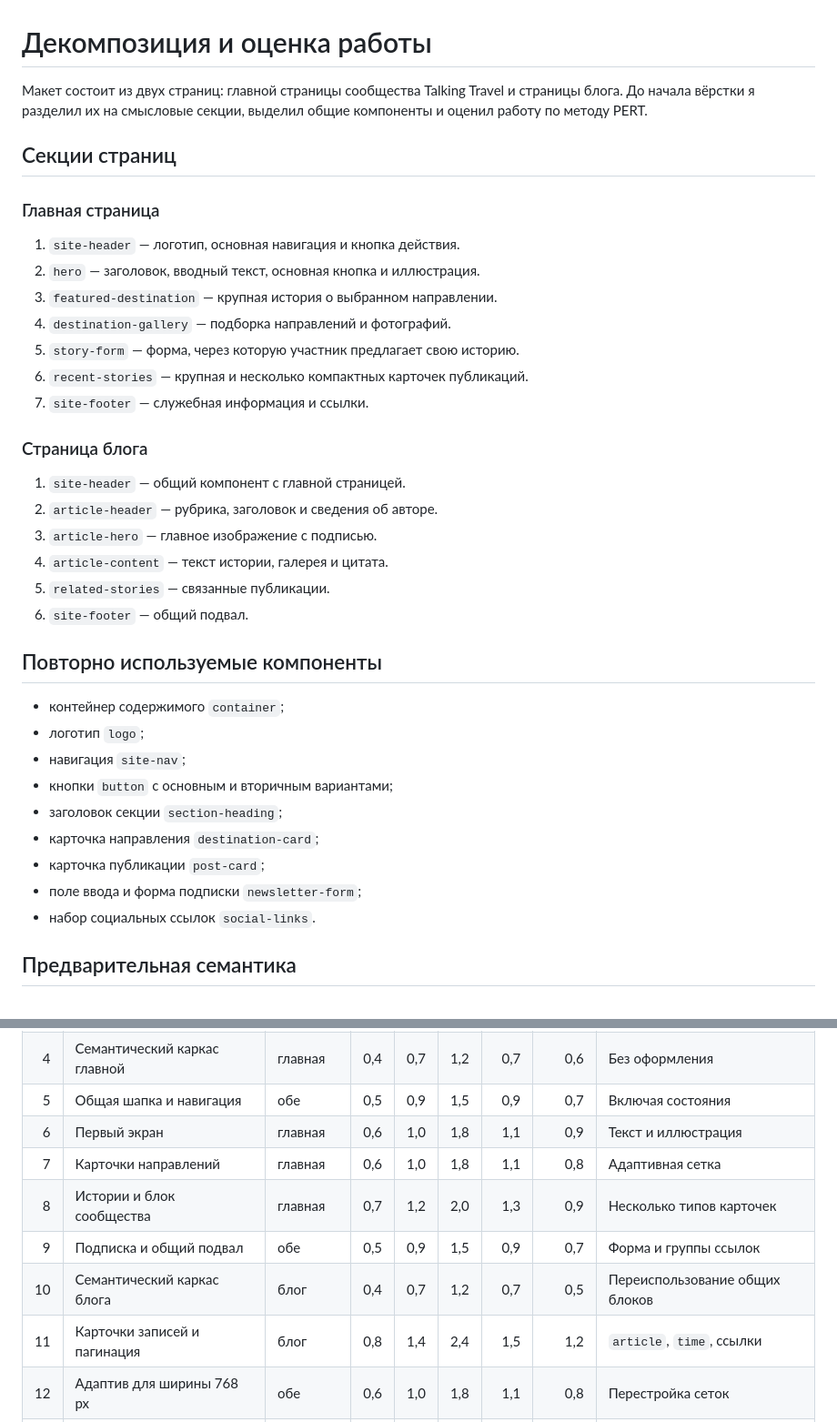
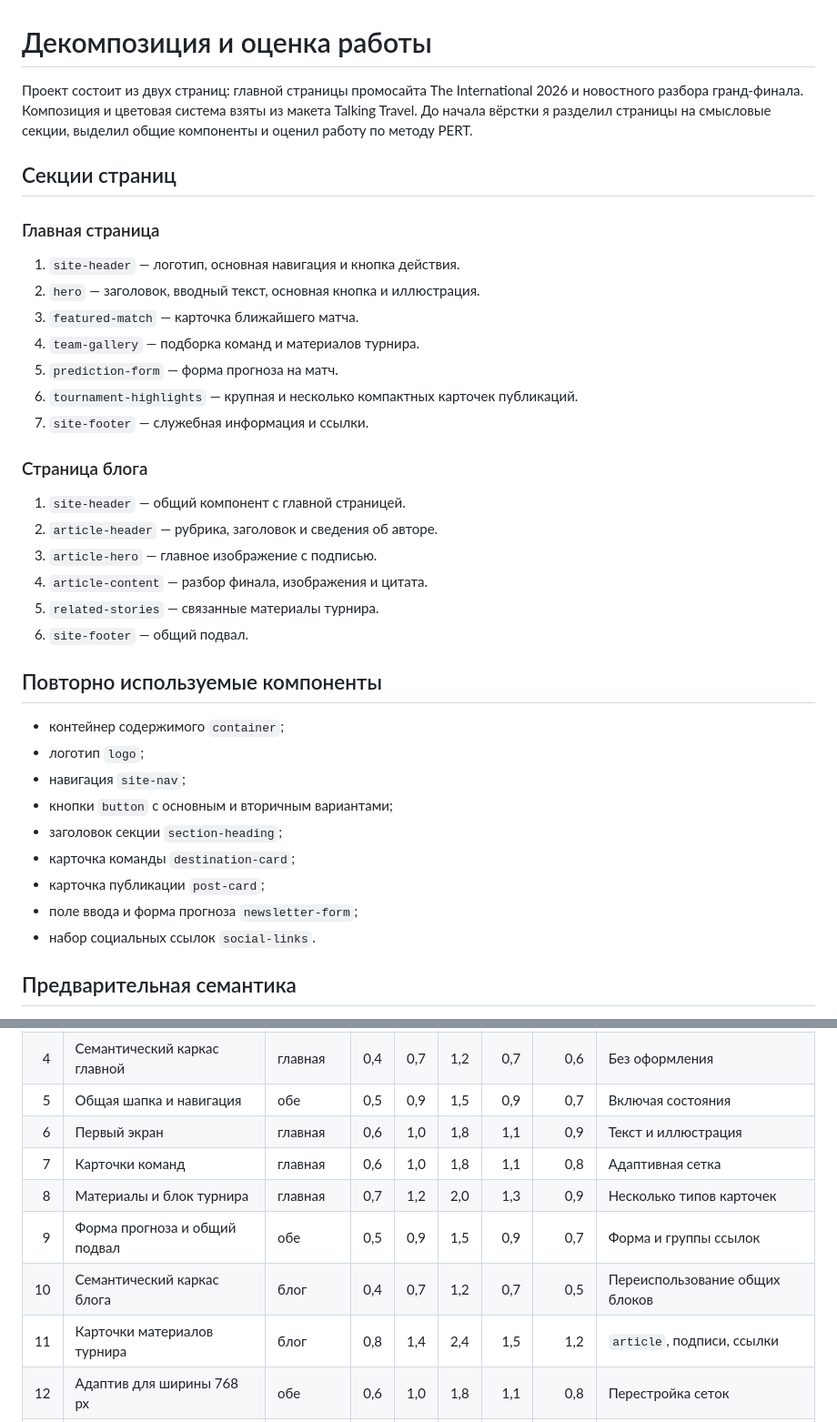
Before and after one commit to nogod3/WebDesign1Lab, a Markdown page: docs/decomposition.md, 2 parts joined by grey strips. Shown at 91% size. Drawn GitHub-style.

```diff
--- a/docs/decomposition.md
+++ b/docs/decomposition.md
@@ -1,6 +1,6 @@
 # Декомпозиция и оценка работы
 
-Макет состоит из двух страниц: главной страницы сообщества Talking Travel и страницы блога. До начала вёрстки я разделил их на смысловые секции, выделил общие компоненты и оценил работу по методу PERT.
+Проект состоит из двух страниц: главной страницы промосайта The International 2026 и новостного разбора гранд-финала. Композиция и цветовая система взяты из макета Talking Travel. До начала вёрстки я разделил страницы на смысловые секции, выделил общие компоненты и оценил работу по методу PERT.
 
 ## Секции страниц
 
@@ -8,10 +8,10 @@
 
 1. `site-header` — логотип, основная навигация и кнопка действия.
 2. `hero` — заголовок, вводный текст, основная кнопка и иллюстрация.
-3. `featured-destination` — крупная история о выбранном направлении.
-4. `destination-gallery` — подборка направлений и фотографий.
-5. `story-form` — форма, через которую участник предлагает свою историю.
-6. `recent-stories` — крупная и несколько компактных карточек публикаций.
+3. `featured-match` — карточка ближайшего матча.
+4. `team-gallery` — подборка команд и материалов турнира.
+5. `prediction-form` — форма прогноза на матч.
+6. `tournament-highlights` — крупная и несколько компактных карточек публикаций.
 7. `site-footer` — служебная информация и ссылки.
 
 ### Страница блога
@@ -19,8 +19,8 @@
 1. `site-header` — общий компонент с главной страницей.
 2. `article-header` — рубрика, заголовок и сведения об авторе.
 3. `article-hero` — главное изображение с подписью.
-4. `article-content` — текст истории, галерея и цитата.
-5. `related-stories` — связанные публикации.
+4. `article-content` — разбор финала, изображения и цитата.
+5. `related-stories` — связанные материалы турнира.
 6. `site-footer` — общий подвал.
 
 ## Повторно используемые компоненты
@@ -30,9 +30,9 @@
 - навигация `site-nav`;
 - кнопки `button` с основным и вторичным вариантами;
 - заголовок секции `section-heading`;
-- карточка направления `destination-card`;
+- карточка команды `destination-card`;
 - карточка публикации `post-card`;
-- поле ввода и форма подписки `newsletter-form`;
+- поле ввода и форма прогноза `newsletter-form`;
 - набор социальных ссылок `social-links`.
 
 ## Предварительная семантика
@@ -57,11 +57,11 @@
 | 4 | Семантический каркас главной | главная | 0,4 | 0,7 | 1,2 | 0,7 | 0,6 | Без оформления |
 | 5 | Общая шапка и навигация | обе | 0,5 | 0,9 | 1,5 | 0,9 | 0,7 | Включая состояния |
 | 6 | Первый экран | главная | 0,6 | 1,0 | 1,8 | 1,1 | 0,9 | Текст и иллюстрация |
-| 7 | Карточки направлений | главная | 0,6 | 1,0 | 1,8 | 1,1 | 0,8 | Адаптивная сетка |
-| 8 | Истории и блок сообщества | главная | 0,7 | 1,2 | 2,0 | 1,3 | 0,9 | Несколько типов карточек |
-| 9 | Подписка и общий подвал | обе | 0,5 | 0,9 | 1,5 | 0,9 | 0,7 | Форма и группы ссылок |
+| 7 | Карточки команд | главная | 0,6 | 1,0 | 1,8 | 1,1 | 0,8 | Адаптивная сетка |
+| 8 | Материалы и блок турнира | главная | 0,7 | 1,2 | 2,0 | 1,3 | 0,9 | Несколько типов карточек |
+| 9 | Форма прогноза и общий подвал | обе | 0,5 | 0,9 | 1,5 | 0,9 | 0,7 | Форма и группы ссылок |
 | 10 | Семантический каркас блога | блог | 0,4 | 0,7 | 1,2 | 0,7 | 0,5 | Переиспользование общих блоков |
-| 11 | Карточки записей и пагинация | блог | 0,8 | 1,4 | 2,4 | 1,5 | 1,2 | `article`, `time`, ссылки |
+| 11 | Карточки материалов турнира | блог | 0,8 | 1,4 | 2,4 | 1,5 | 1,2 | `article`, подписи, ссылки |
 | 12 | Адаптив для ширины 768 px | обе | 0,6 | 1,0 | 1,8 | 1,1 | 0,8 | Перестройка сеток |
 | 13 | Адаптив для ширины 360 px | обе | 0,8 | 1,5 | 2,8 | 1,6 | 1,1 | Навигация и узкие карточки |
 | 14 | Hover, focus, active и disabled | обе | 0,4 | 0,7 | 1,3 | 0,8 | 0,5 | Клавиатурный фокус обязателен |
```
Also changed, not shown: README.md (+6 -5 lines).
